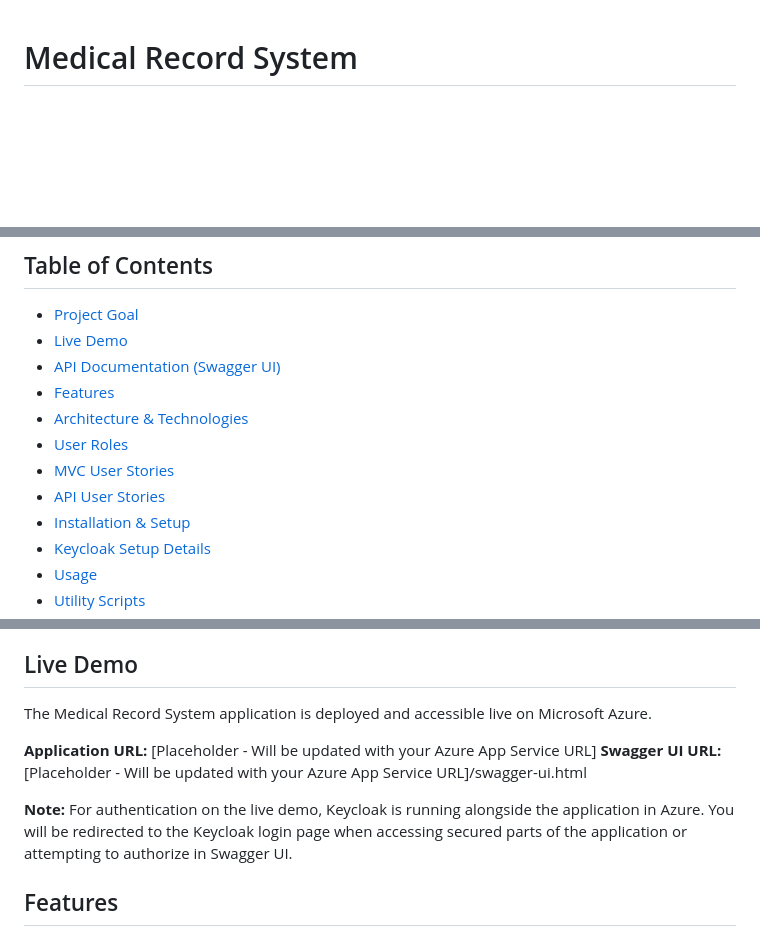
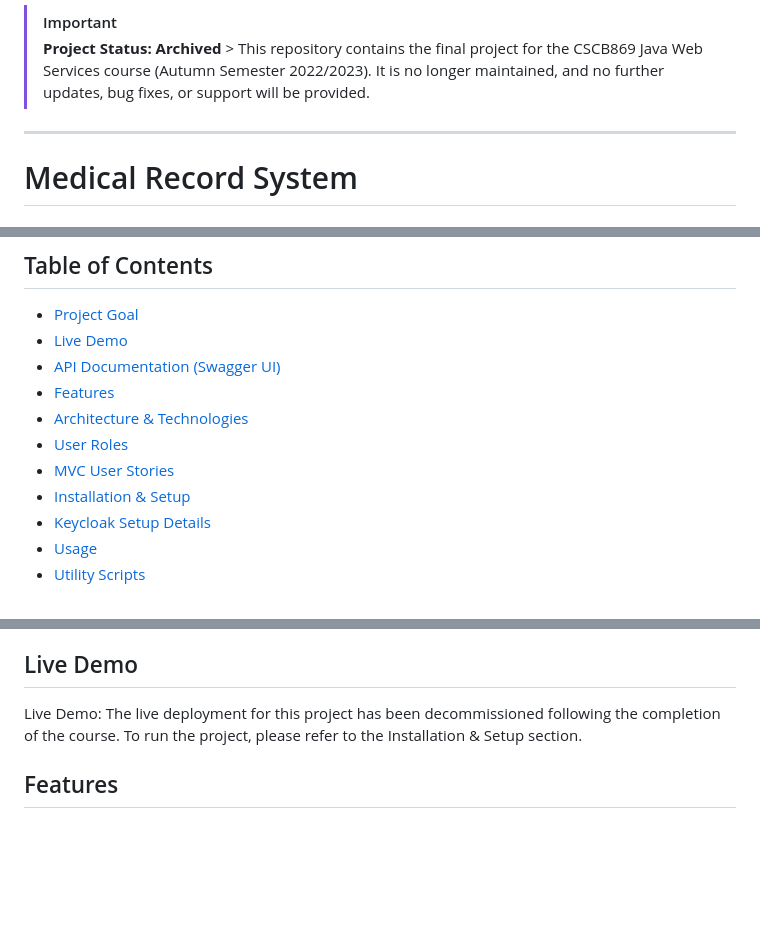
Before and after one commit to StefanYankov/MedicalRecordSystem, a Markdown page: README.md, 3 parts joined by grey strips. Rendered like a GitHub page; blank space fills up the shorter version.

Commit message:
docs: add archive notice to README
- Added archive notice to README.
- Updated status of live demo links.
- Finalized documentation for university project completion (Autumn 2022/2023).

```diff
--- a/README.md
+++ b/README.md
@@ -1,3 +1,7 @@
+> [!IMPORTANT]
+> **Project Status: Archived** > This repository contains the final project for the CSCB869 Java Web Services course (Autumn Semester 2022/2023). It is no longer maintained, and no further updates, bug fixes, or support will be provided.
+
+---
 # Medical Record System
 
 ## Overview
@@ -18,7 +22,6 @@ The **Medical Record System** is a Java-based web application developed as a fin
 - [Architecture & Technologies](#architecture--technologies)
 - [User Roles](#user-roles)
 - [MVC User Stories](#mvc-user-stories)
-- [API User Stories](#api-user-stories)
 - [Installation & Setup](#installation--setup)
 - [Keycloak Setup Details](#keycloak-setup-details)
 - [Usage](#usage)
@@ -35,13 +38,7 @@ The project's main goal is to create a comprehensive system for managing patient
 
 ## Live Demo
 
-The Medical Record System application is deployed and accessible live on Microsoft Azure.
-
-**Application URL:** [Placeholder - Will be updated with your Azure App Service URL]
-**Swagger UI URL:** [Placeholder - Will be updated with your Azure App Service URL]/swagger-ui.html
-
-**Note:** For authentication on the live demo, Keycloak is running alongside the application in Azure. You will be redirected to the Keycloak login page when accessing secured parts of the application or attempting to authorize in Swagger UI.
-
+Live Demo: The live deployment for this project has been decommissioned following the completion of the course. To run the project, please refer to the Installation & Setup section.
 
 ## Features
 
```
